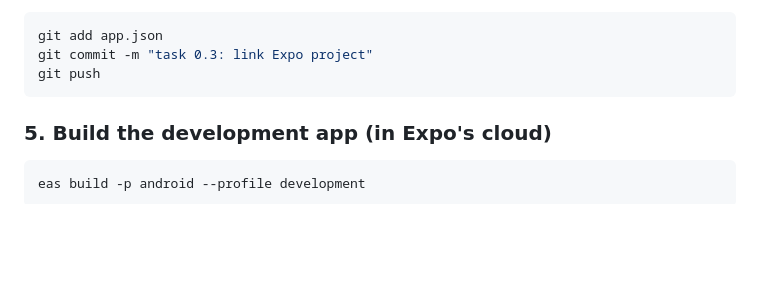
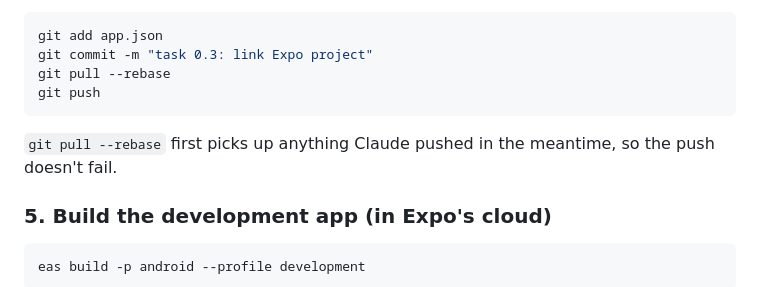
Before and after one commit to lolesterrr/DOZI, a Markdown page: docs/SETUP.md, the part around the change. Rendered like a GitHub page; blank space fills up the shorter version.

Commit message:
docs: pull before pushing app.json in the setup guide
Co-Authored-By: Claude Opus 5.5 (1M context) <noreply@anthropic.com>
Claude-Session: https://claude.ai/code/session_011gScnMohPtZxi4nGopJ5kL

````diff
--- a/docs/SETUP.md
+++ b/docs/SETUP.md
@@ -55,8 +55,11 @@ block). These are **not** secrets ✅. Save them to GitHub:
 ```bash
 git add app.json
 git commit -m "task 0.3: link Expo project"
+git pull --rebase
 git push
 ```
+
+`git pull --rebase` first picks up anything Claude pushed in the meantime, so the push doesn't fail.
 
 ### 5. Build the development app (in Expo's cloud)
 
````
